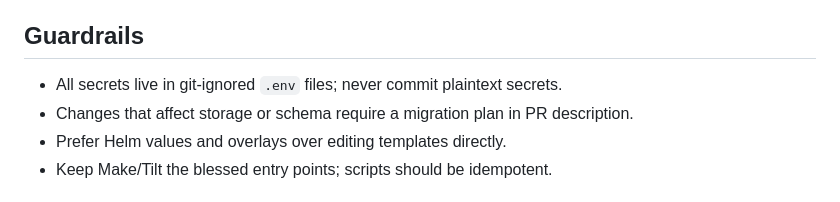
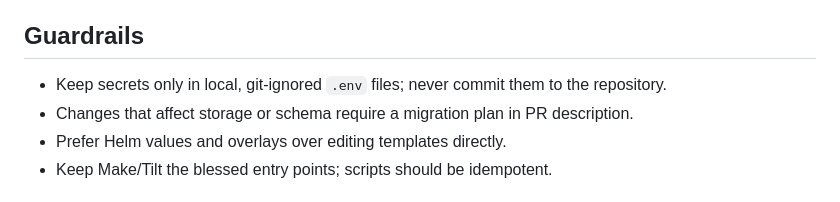
Before and after one commit to kjd404/local, a Markdown page: AGENTS.md, the part around the change. Rendered like a GitHub page.

Commit message:
Clarify secrets storage instructions (#62)

```diff
--- a/AGENTS.md
+++ b/AGENTS.md
@@ -58,7 +58,7 @@ This repo uses a lightweight, role-based workflow to keep changes coherent and s
 - **Operator feedback → Planner:** Reliability issues become tasks.
 
 ## Guardrails
-- All secrets live in git-ignored `.env` files; never commit plaintext secrets.
+- Keep secrets only in local, git-ignored `.env` files; never commit them to the repository.
 - Changes that affect storage or schema require a migration plan in PR description.
 - Prefer Helm values and overlays over editing templates directly.
 - Keep Make/Tilt the blessed entry points; scripts should be idempotent.
```
